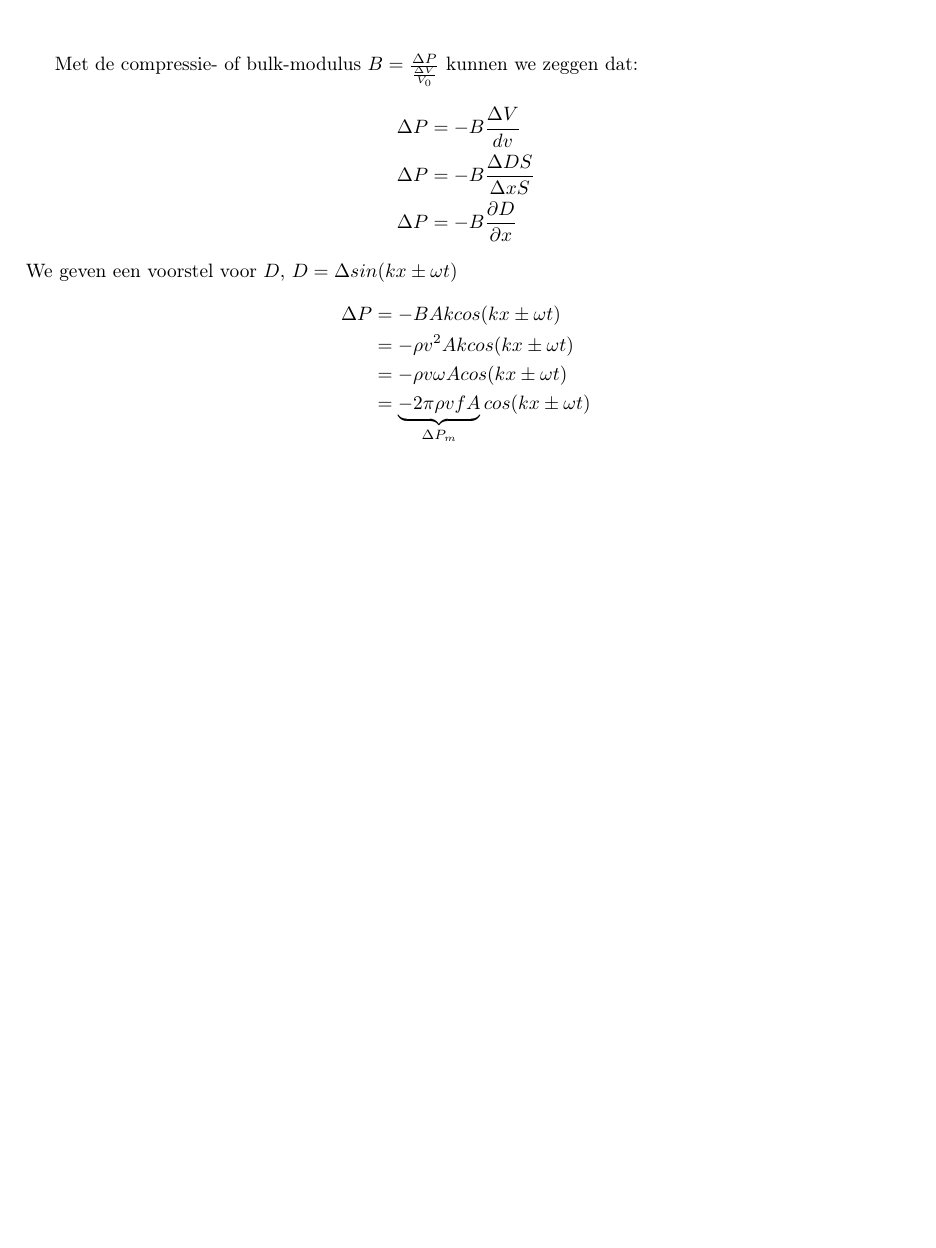
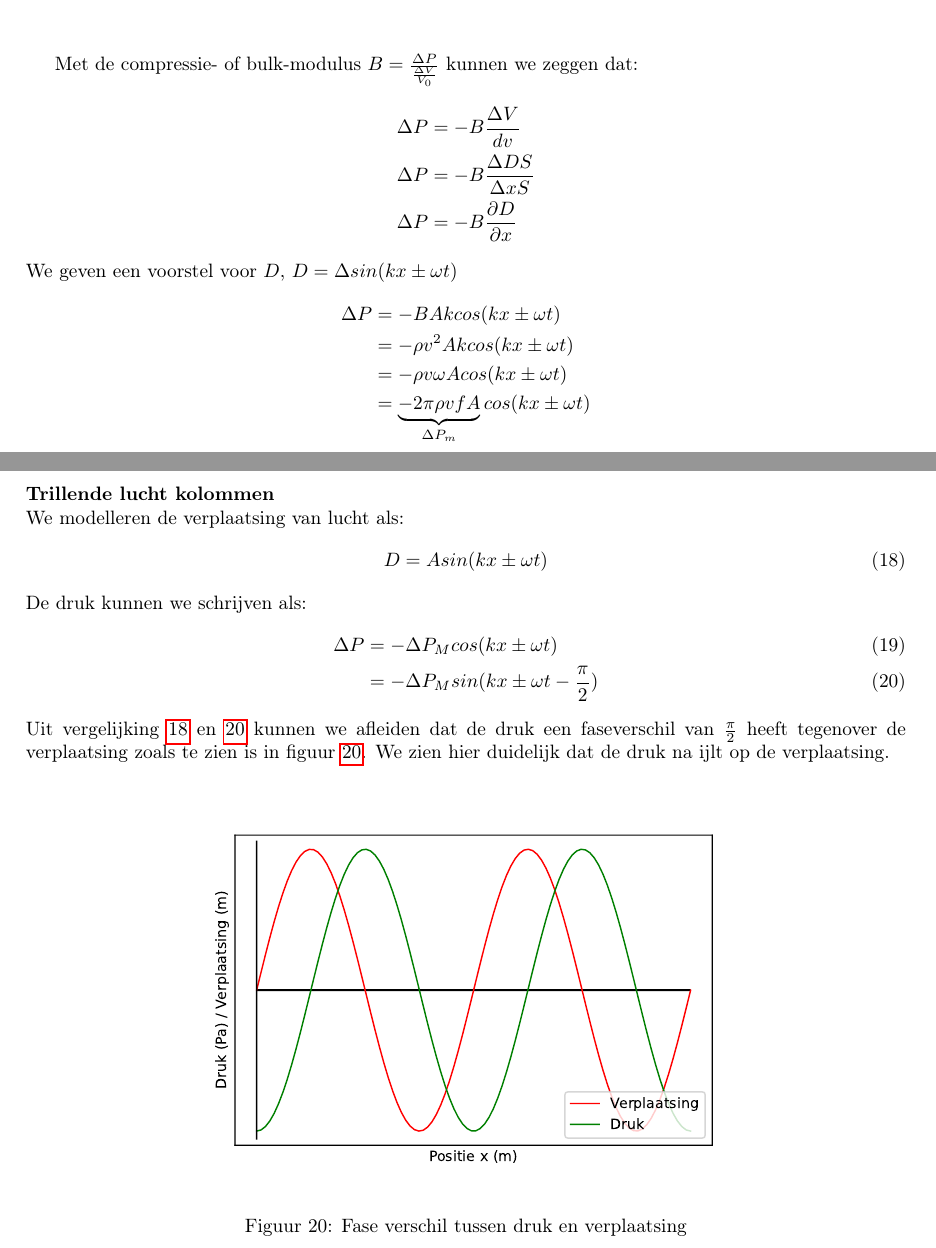
Before and after one commit to debber1/Afleidingen_TG, a LaTeX document (Samenvatting/Afleidingen.tex): part of page 18 of 18 before the commit and two parts of pages 18 and 19 of 19 after it, the two joined at a grey line, cut so that both start at the same text, the shorter picture padded with empty space. The pictures show the PDF file Samenvatting/Afleidingen.pdf that the author committed with the source.

Commit message:
Trillende luchtkolom

```diff
--- a/Samenvatting/Afleidingen.tex
+++ b/Samenvatting/Afleidingen.tex
@@ -571,4 +571,26 @@ We geven een voorstel voor $D$, $D = \Delta sin(kx\pm \omega t)$
 	&= -\rho v\omega Acos(kx\pm \omega t)\\
 	&= \underbrace{-2\pi\rho vfA}_{\Delta P_m} cos(kx\pm \omega t)
 \end{align*}
+\newpage
+\section{Afleiding 15}
+\textbf{Trillende lucht kolommen}\\
+We modelleren de verplaatsing van lucht als:
+\begin{equation}
+	\label{eq:Verplaatsing}
+	D = Asin(kx\pm\omega t)
+\end{equation}
+De druk kunnen we schrijven als:
+\begin{align}
+	\Delta P &= -\Delta P_M cos(kx\pm\omega t)\\
+	\label{eq:Druk}
+	&= -\Delta P_M sin(kx\pm\omega t-\frac{\pi}{2})
+\end{align}
+Uit vergelijking \ref{eq:Verplaatsing} en \ref{eq:Druk} kunnen we afleiden dat de druk een faseverschil van $\frac{\pi}{2}$ heeft tegenover de verplaatsing zoals te zien is in figuur \ref{fig:faseverschildrukverplaatsing}.
+\begin{figure}[h]
+	\centering
+	\includegraphics[width=0.7\linewidth]{FaseVerschilDrukVerplaatsing}
+	\caption[Fase vershil druk verplaatsing]{Fase verschil tussen druk en verplaatsing}
+	\label{fig:faseverschildrukverplaatsing}
+\end{figure}
+We zien hier duidelijk dat de druk na ijlt op de verplaatsing.
 \end{document}
```
Also changed, not shown: Samenvatting/Afleidingen.pdf, Samenvatting/Constructieve_interferentie.pdf, Samenvatting/Derde_harm.pdf, Samenvatting/Destructieve_interferentie.pdf, Samenvatting/Drukinbuis.pdf, Samenvatting/Eerste_harm.pdf, Samenvatting/EnergieGolf.pdf, Samenvatting/Energie_Balans.pdf, Samenvatting/FaseVerschilDrukVerplaatsing.pdf (added), Samenvatting/Harmonische_Oscillator.pdf, Samenvatting/Interferentie.pdf, Samenvatting/Ondergedempt.pdf, Samenvatting/Over_Kritisch_gedempt.pdf, Samenvatting/Tweede_harm.pdf, 2 more files, 1 other file.
